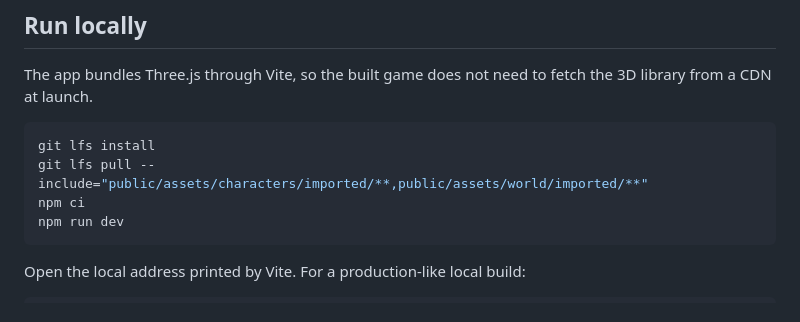
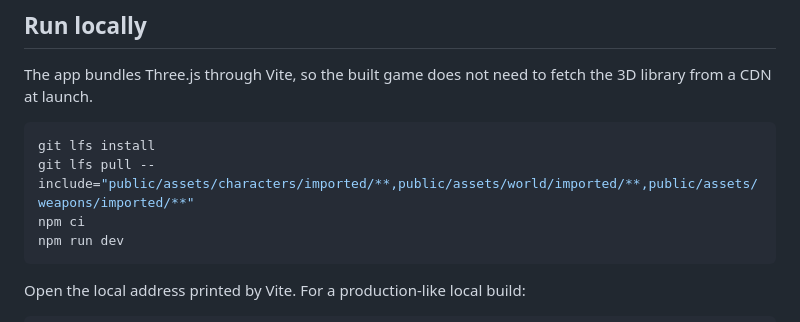
Before and after one commit to musombi123/MindSphere, a Markdown page: README.md, the part around the change. Rendered like a GitHub page.

Commit message:
Include imported player, world and weapon GLBs in selective LFS setup

````diff
--- a/README.md
+++ b/README.md
@@ -23,7 +23,7 @@ The app bundles Three.js through Vite, so the built game does not need to fetch
 
 ```bash
 git lfs install
-git lfs pull --include="public/assets/characters/imported/**,public/assets/world/imported/**"
+git lfs pull --include="public/assets/characters/imported/**,public/assets/world/imported/**,public/assets/weapons/imported/**"
 npm ci
 npm run dev
 ```
````
